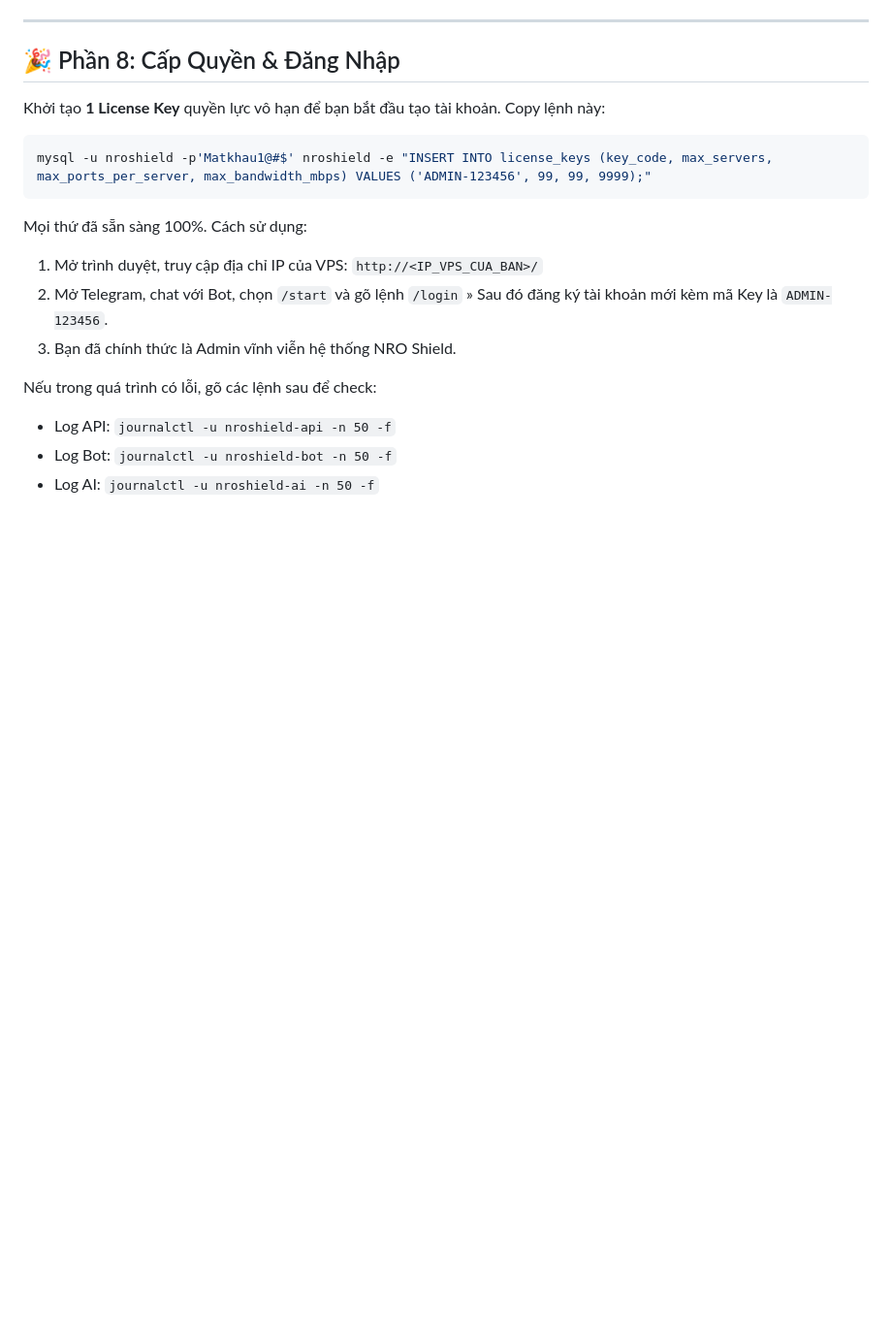
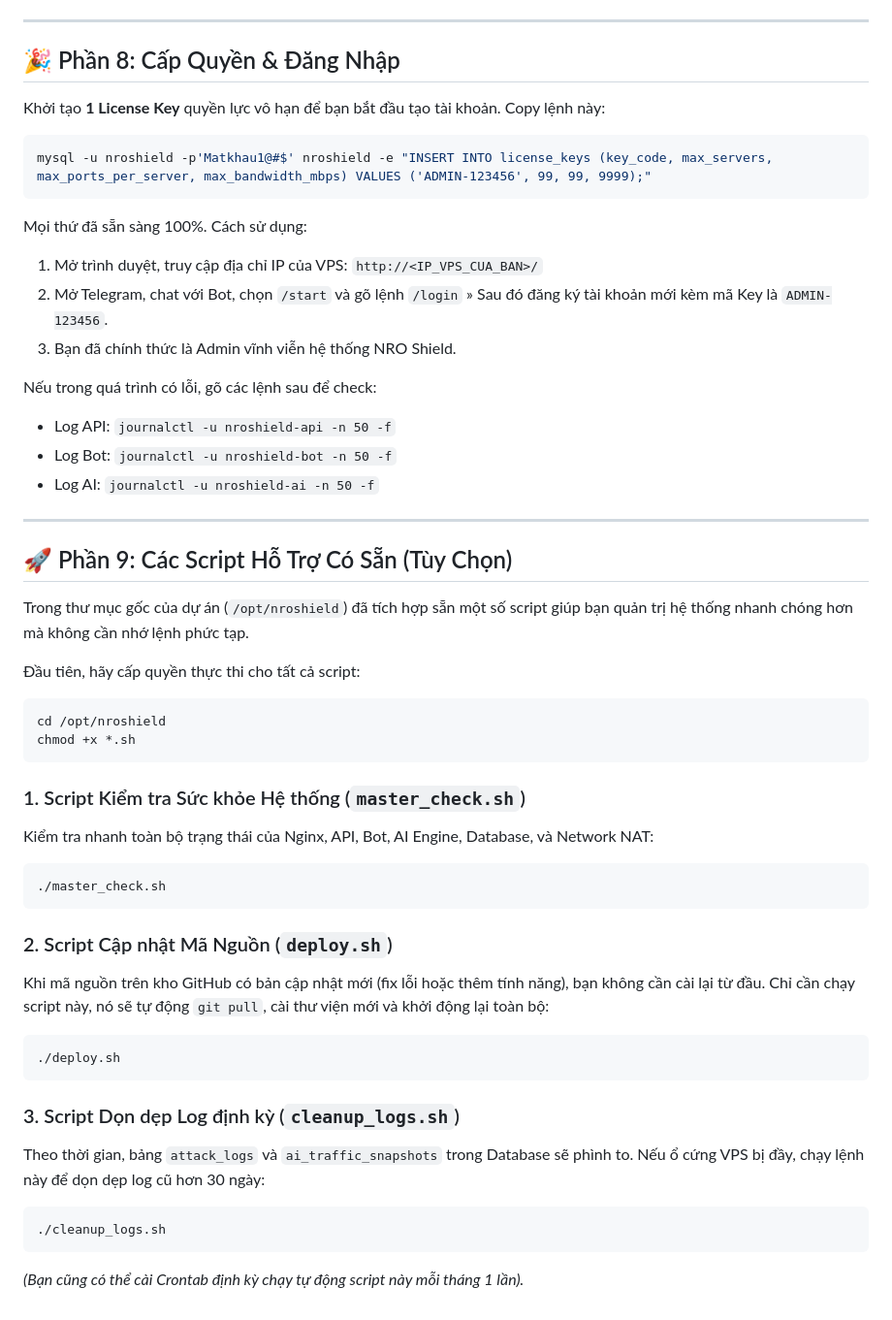
Before and after one commit to hoangtuvungcao/firewall, a Markdown page: SETUP.md, the part around the change. Shown at 97% size. Drawn GitHub-style; blank space fills up the shorter version.

Commit message:
docs: Add detailed instructions for running helper scripts in SETUP.md

````diff
--- a/SETUP.md
+++ b/SETUP.md
@@ -297,3 +297,34 @@ Nếu trong quá trình có lỗi, gõ các lệnh sau để check:
 - Log API: `journalctl -u nroshield-api -n 50 -f`
 - Log Bot: `journalctl -u nroshield-bot -n 50 -f`
 - Log AI: `journalctl -u nroshield-ai -n 50 -f`
+
+---
+
+## 🚀 Phần 9: Các Script Hỗ Trợ Có Sẵn (Tùy Chọn)
+
+Trong thư mục gốc của dự án (`/opt/nroshield`) đã tích hợp sẵn một số script giúp bạn quản trị hệ thống nhanh chóng hơn mà không cần nhớ lệnh phức tạp.
+
+Đầu tiên, hãy cấp quyền thực thi cho tất cả script:
+```bash
+cd /opt/nroshield
+chmod +x *.sh
+```
+
+### 1. Script Kiểm tra Sức khỏe Hệ thống (`master_check.sh`)
+Kiểm tra nhanh toàn bộ trạng thái của Nginx, API, Bot, AI Engine, Database, và Network NAT:
+```bash
+./master_check.sh
+```
+
+### 2. Script Cập nhật Mã Nguồn (`deploy.sh`)
+Khi mã nguồn trên kho GitHub có bản cập nhật mới (fix lỗi hoặc thêm tính năng), bạn không cần cài lại từ đầu. Chỉ cần chạy script này, nó sẽ tự động `git pull`, cài thư viện mới và khởi động lại toàn bộ:
+```bash
+./deploy.sh
+```
+
+### 3. Script Dọn dẹp Log định kỳ (`cleanup_logs.sh`)
+Theo thời gian, bảng `attack_logs` và `ai_traffic_snapshots` trong Database sẽ phình to. Nếu ổ cứng VPS bị đầy, chạy lệnh này để dọn dẹp log cũ hơn 30 ngày:
+```bash
+./cleanup_logs.sh
+```
+*(Bạn cũng có thể cài Crontab định kỳ chạy tự động script này mỗi tháng 1 lần).*
````
